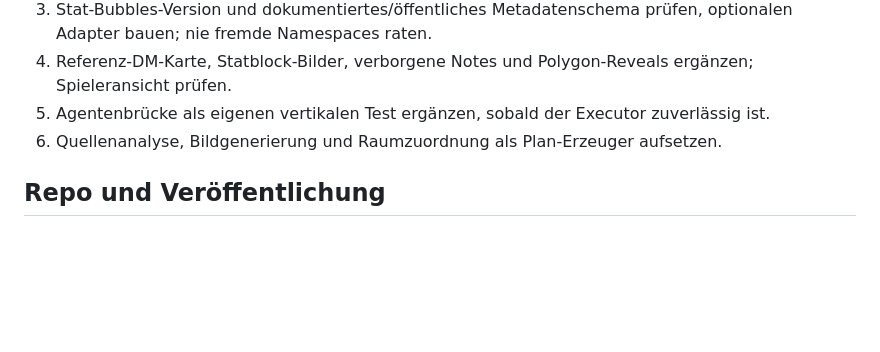
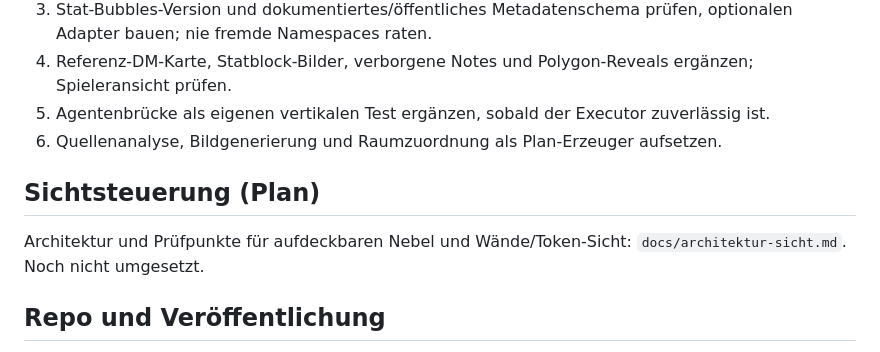
Before and after one commit to RealAIty-ai/owlbear-prep-extension, a Markdown page: PROJECT_BRIEF.md, the part around the change. GitHub-like rendering; blank space fills up the shorter version.

Commit message:
Plan the visibility architecture (fog and walls)
Co-Authored-By: Claude Opus 5.5 <noreply@anthropic.com>

```diff
--- a/PROJECT_BRIEF.md
+++ b/PROJECT_BRIEF.md
@@ -45,6 +45,9 @@ Compiler/Build und Schema-Tests müssen grün sein. Danach echter Owlbear-Test m
 5. Agentenbrücke als eigenen vertikalen Test ergänzen, sobald der Executor zuverlässig ist.
 6. Quellenanalyse, Bildgenerierung und Raumzuordnung als Plan-Erzeuger aufsetzen.
 
+## Sichtsteuerung (Plan)
+Architektur und Prüfpunkte für aufdeckbaren Nebel und Wände/Token-Sicht: `docs/architektur-sicht.md`. Noch nicht umgesetzt.
+
 ## Repo und Veröffentlichung
 Öffentliches GitHub-Repo `RealAIty-ai/owlbear-prep-extension`, MIT-Lizenz, `main` geschützt (Änderungen per Pull Request). Das Repo enthält ausschließlich Code und eigene technische Beispiele – keine Secrets, Abenteuertexte, Karten oder fremden Token (lokal im ignorierten Ordner `abenteuer/`). Eine Veröffentlichung im Owlbear-Extension-Store bräuchte erreichbares HTTPS-Hosting und ist nicht umgesetzt.
 
```
Also changed, not shown: docs/architektur-sicht.md (added, +101 -0 lines).
